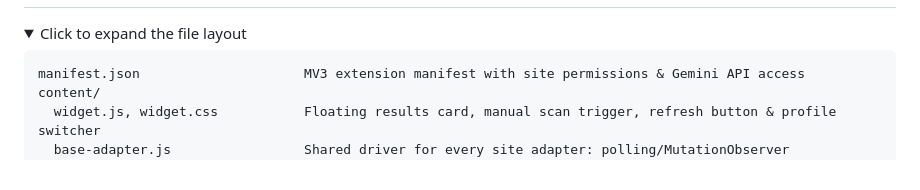
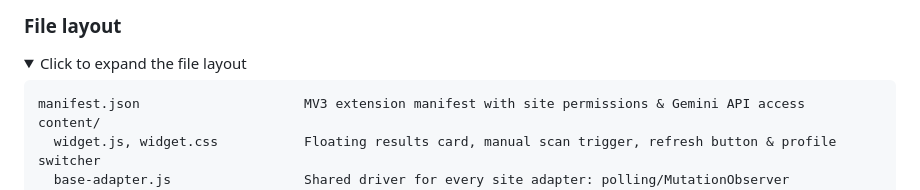
Before and after one commit to alexg-93/jobmatch-extension, a Markdown page: README.md, the part around one of its changes. Drawn GitHub-style; folded sections open.

```diff
--- a/README.md
+++ b/README.md
@@ -138,3 +204,5 @@ npm run lint:fix  # ESLint with autofix
+### File layout
+
 <details>
 <summary>Click to expand the file layout</summary>
 
```
Also changed, not shown: other parts of README.md (+66 -0 lines).
